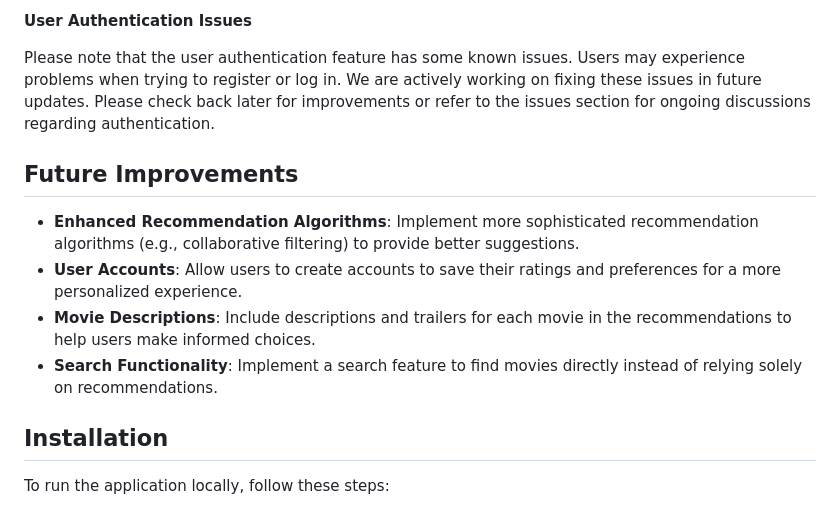
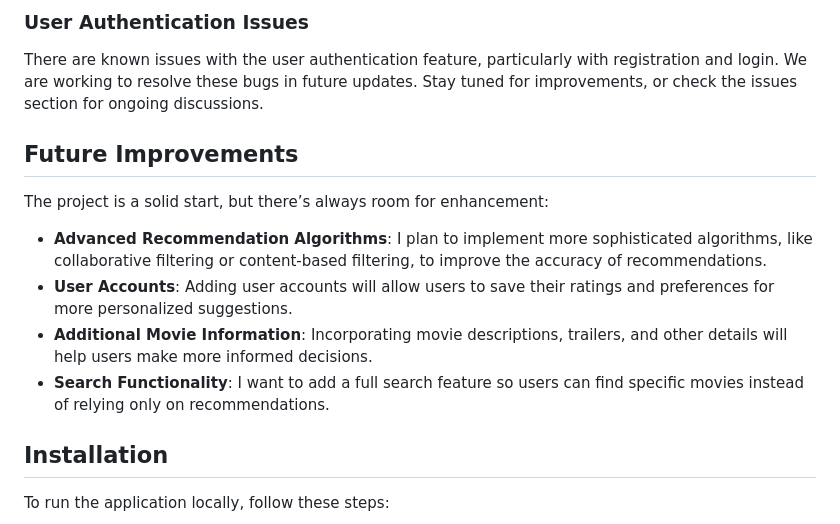
Before and after one commit to 3lson/MovieRecommendationSystemVer1.0, a Markdown page: README.md, the part around the change printed below. Drawn GitHub-style.

```diff
--- a/README.md
+++ b/README.md
@@ -45,13 +48,14 @@ Initially, the recommendation system was solely based on user ratings. However,
 
-**User Authentication Issues**
-
-Please note that the user authentication feature has some known issues. Users may experience problems when trying to register or log in. We are actively working on fixing these issues in future updates. Please check back later for improvements or refer to the issues section for ongoing discussions regarding authentication.
+### User Authentication Issues
+There are known issues with the user authentication feature, particularly with registration and login. We are working to resolve these bugs in future updates. Stay tuned for improvements, or check the issues section for ongoing discussions.
 
 ## Future Improvements
-- **Enhanced Recommendation Algorithms**: Implement more sophisticated recommendation algorithms (e.g., collaborative filtering) to provide better suggestions.
-- **User Accounts**: Allow users to create accounts to save their ratings and preferences for a more personalized experience.
-- **Movie Descriptions**: Include descriptions and trailers for each movie in the recommendations to help users make informed choices.
-- **Search Functionality**: Implement a search feature to find movies directly instead of relying solely on recommendations.
+The project is a solid start, but there’s always room for enhancement:
+
+- **Advanced Recommendation Algorithms**: I plan to implement more sophisticated algorithms, like collaborative filtering or content-based filtering, to improve the accuracy of recommendations.
+- **User Accounts**: Adding user accounts will allow users to save their ratings and preferences for more personalized suggestions.
+- **Additional Movie Information**: Incorporating movie descriptions, trailers, and other details will help users make more informed decisions.
+- **Search Functionality**: I want to add a full search feature so users can find specific movies instead of relying only on recommendations.
 
 ## Installation
 To run the application locally, follow these steps:
```
Also changed, not shown: other parts of README.md (+32 -29 lines).
